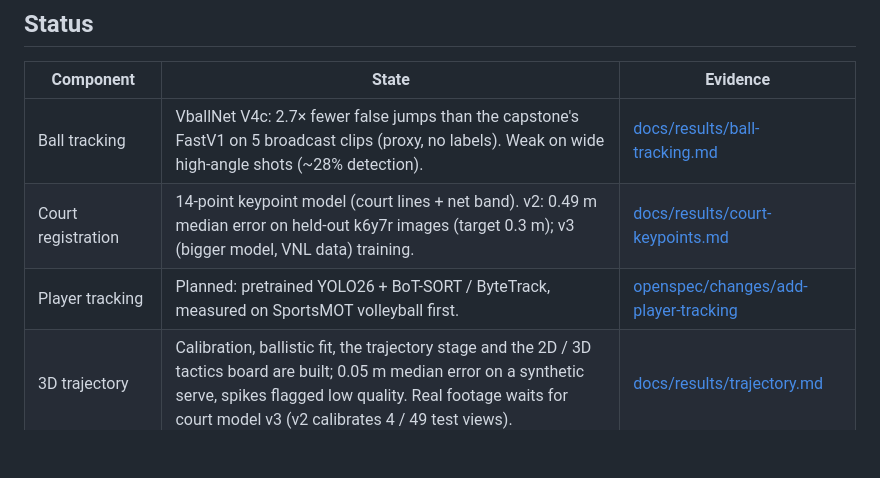
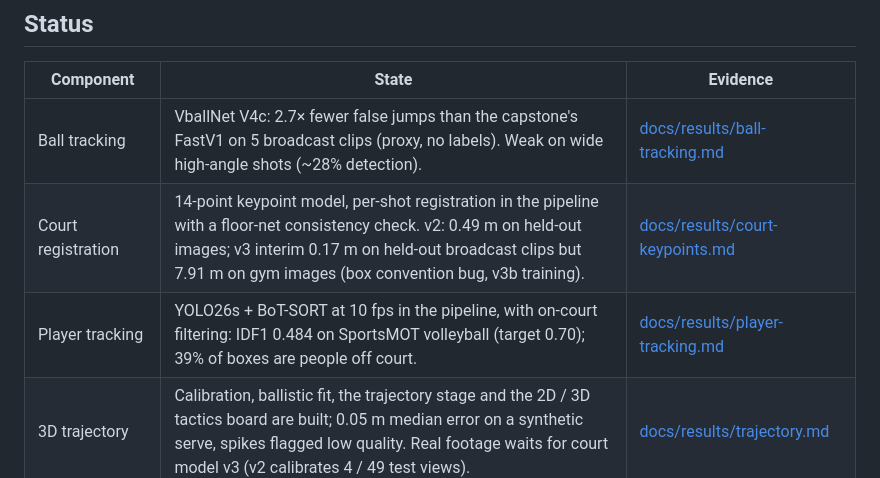
Before and after one commit to DL-Volleyball-Analysis/volleyball-analysis, a Markdown page: README.md, the part around the change. Rendered like a GitHub page; blank space fills up the shorter version.

Commit message:
Record the tracking rerun after the gap fix; update README status

```diff
--- a/README.md
+++ b/README.md
@@ -12,8 +12,8 @@ evaluation scripts, and the planning documents. The public page is
 | Component | State | Evidence |
 |---|---|---|
 | Ball tracking | VballNet V4c: 2.7× fewer false jumps than the capstone's FastV1 on 5 broadcast clips (proxy, no labels). Weak on wide high-angle shots (~28% detection). | [docs/results/ball-tracking.md](docs/results/ball-tracking.md) |
-| Court registration | 14-point keypoint model (court lines + net band). v2: 0.49 m median error on held-out k6y7r images (target 0.3 m); v3 (bigger model, VNL data) training. | [docs/results/court-keypoints.md](docs/results/court-keypoints.md) |
-| Player tracking | Planned: pretrained YOLO26 + BoT-SORT / ByteTrack, measured on SportsMOT volleyball first. | [openspec/changes/add-player-tracking](openspec/changes/add-player-tracking) |
+| Court registration | 14-point keypoint model, per-shot registration in the pipeline with a floor-net consistency check. v2: 0.49 m on held-out images; v3 interim 0.17 m on held-out broadcast clips but 7.91 m on gym images (box convention bug, v3b training). | [docs/results/court-keypoints.md](docs/results/court-keypoints.md) |
+| Player tracking | YOLO26s + BoT-SORT at 10 fps in the pipeline, with on-court filtering: IDF1 0.484 on SportsMOT volleyball (target 0.70); 39% of boxes are people off court. | [docs/results/player-tracking.md](docs/results/player-tracking.md) |
 | 3D trajectory | Calibration, ballistic fit, the trajectory stage and the 2D / 3D tactics board are built; 0.05 m median error on a synthetic serve, spikes flagged low quality. Real footage waits for court model v3 (v2 calibrates 4 / 49 test views). | [docs/results/trajectory.md](docs/results/trajectory.md) |
 | Player statistics | Attack and serve tags in the review app; attack efficiency, kill rate, aces and serve errors per player and set, CSV export (phase 1: coach tags). | [docs/prd/player-stats.md](docs/prd/player-stats.md) |
 | Landing / scoring | Scoring rules implemented (`vball.scoring`); rally detection planned. | [docs/prd/rally-scoring.md](docs/prd/rally-scoring.md) |
```
Also changed, not shown: docs/results/player-tracking.md (+15 -0 lines).
